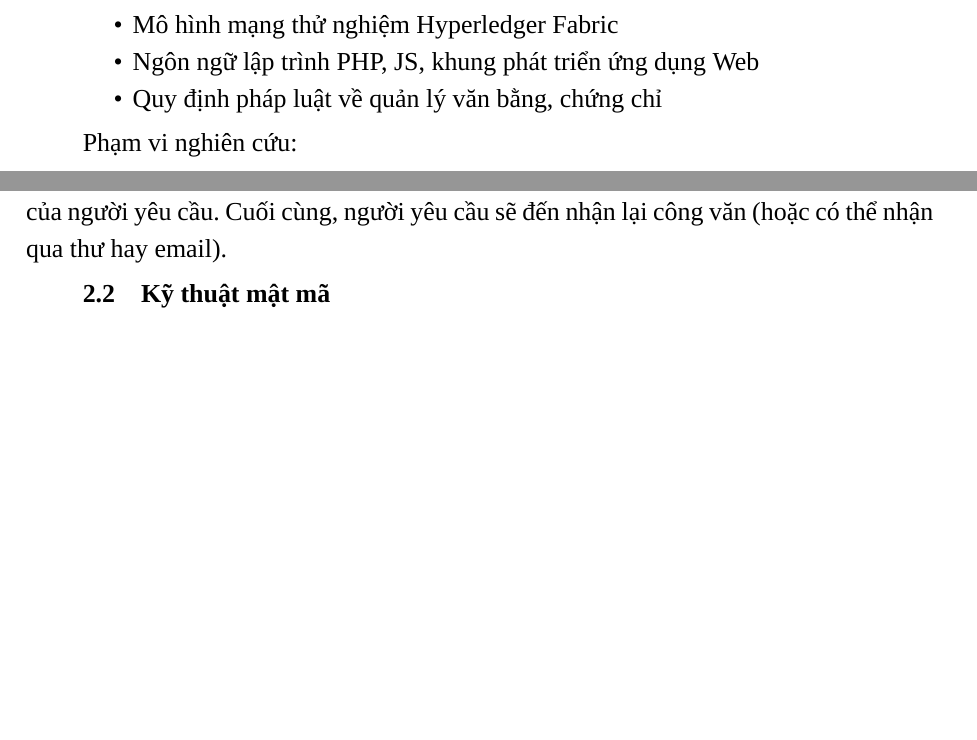
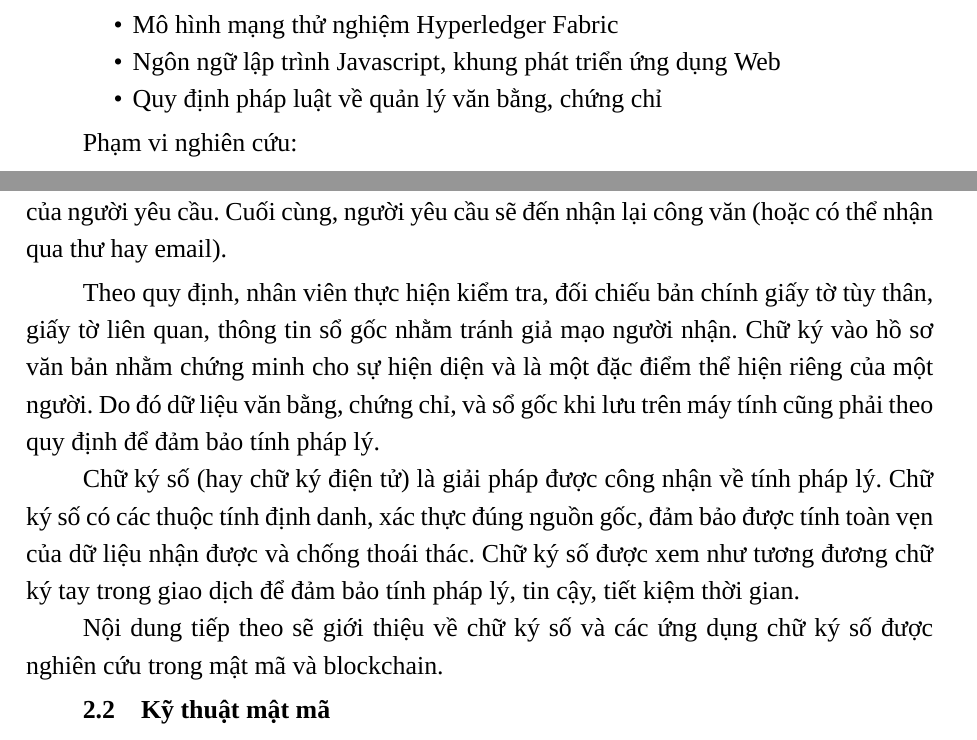
Before and after one commit to dtdungm/blockchain-vbcc, a LaTeX document (luanvan.tex, which reads chuong/cosolythuyet.tex, chuong/modau.tex): two parts of pages 14 and 18 of 27, joined at a grey line, cut so that both start at the same text, the shorter picture padded with empty space. Compiled offline with XeLaTeX; a missing font is replaced by an installed copy or a similar font.

Commit message:
update modau

```diff
--- a/chuong/cosolythuyet.tex
+++ b/chuong/cosolythuyet.tex
@@ -73,6 +73,12 @@ Việc xác minh văn bằng, chứng chỉ là một trong những giai đoạn
 \item Người phụ trách xác minh khi nhận được công văn đã ký duyệt của cấp trên sẽ tiến hành đóng dấu đỏ của cơ quan, hoàn tất thủ tục hành chính, xác minh văn bằng của người yêu cầu. Cuối cùng, người yêu cầu sẽ đến nhận lại công văn (hoặc có thể nhận qua thư hay email).
 \end{enumerate}
 
+Theo quy định, nhân viên thực hiện kiểm tra, đối chiếu bản chính giấy tờ tùy thân, giấy tờ liên quan, thông tin sổ gốc nhằm tránh giả mạo người nhận. Chữ ký vào hồ sơ văn bản nhằm chứng minh cho sự hiện diện và là một đặc điểm thể hiện riêng của một người. Do đó dữ liệu văn bằng, chứng chỉ, và sổ gốc khi lưu trên máy tính cũng phải theo quy định để đảm bảo tính pháp lý.
+
+Chữ ký số (hay chữ ký điện tử) là giải pháp được công nhận về tính pháp lý. Chữ ký số có các thuộc tính định danh, xác thực đúng nguồn gốc, đảm bảo được tính toàn vẹn của dữ liệu nhận được và chống thoái thác. Chữ ký số được xem như tương đương chữ ký tay trong giao dịch để đảm bảo tính pháp lý, tin cậy, tiết kiệm thời gian.
+
+Nội dung tiếp theo sẽ giới thiệu về chữ ký số và các ứng dụng chữ ký số được nghiên cứu trong mật mã và blockchain.
+
 \section{Kỹ thuật mật mã}
 
 Kỹ thuật mật mã là ngành khoa học ứng dụng toán học vào việc biến đổi thông tin thành một dạng khác với mục đích che dấu nội dung, ý nghĩa thông tin cần mã hóa. Đây là một ngành quan trọng và có nhiều ứng dụng trong đời sống xã hội. Ngày nay, các ứng dụng mã hóa và bảo mật thông tin đang được sử dụng ngày càng phổ biến hơn trong nhiều lĩnh vực, từ lĩnh vực an ninh, quân sự, quốc phòng, cho đến các lĩnh vực dân sự như thương mại điện tử, ngân hàng.
--- a/chuong/modau.tex
+++ b/chuong/modau.tex
@@ -56,7 +56,7 @@ Mặt khác những trường hợp 1, 2, dù không phát văn bằng, chứng
 \begin{itemize}
 \item Lý thuyết mật mã có liên quan công nghệ chuỗi khối
 \item Mô hình mạng thử nghiệm Hyperledger Fabric
-\item Ngôn ngữ lập trình PHP, JS, khung phát triển ứng dụng Web
+\item Ngôn ngữ lập trình Javascript, khung phát triển ứng dụng Web
 \item Quy định pháp luật về quản lý văn bằng, chứng chỉ
 \end{itemize}
 
```
Also changed, not shown: chuong/ketluan.tex (+1 -1 lines), chuong/cosolythuyet.tex (3 more changed lines).
